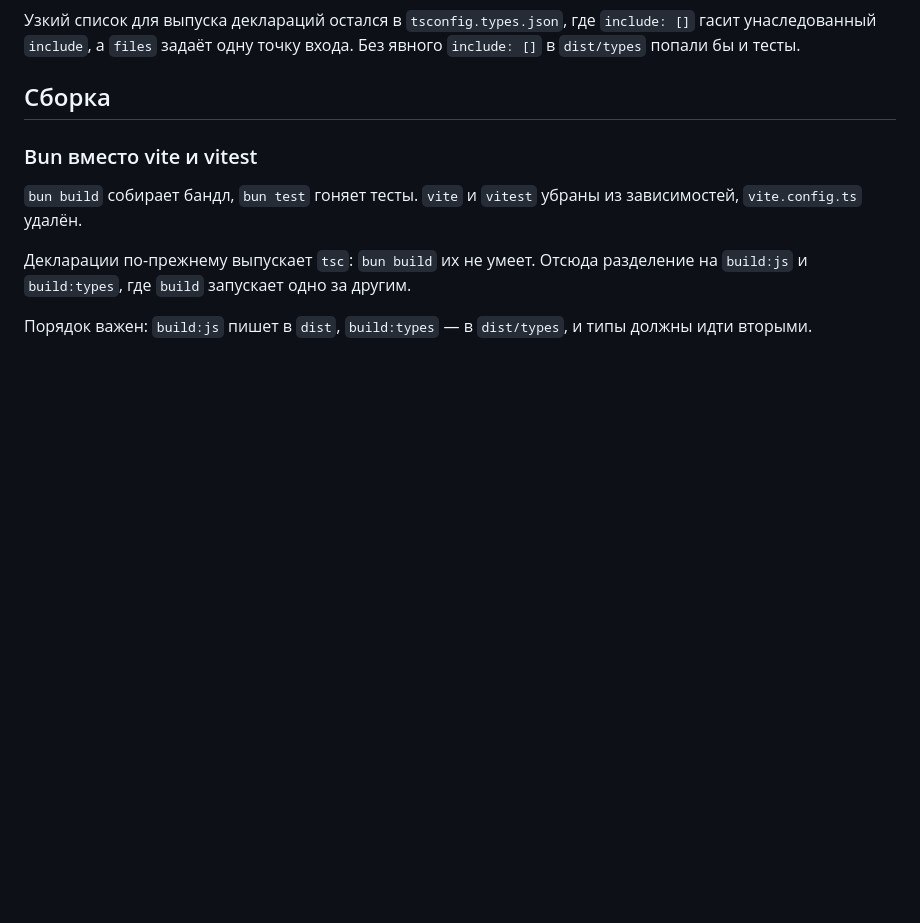
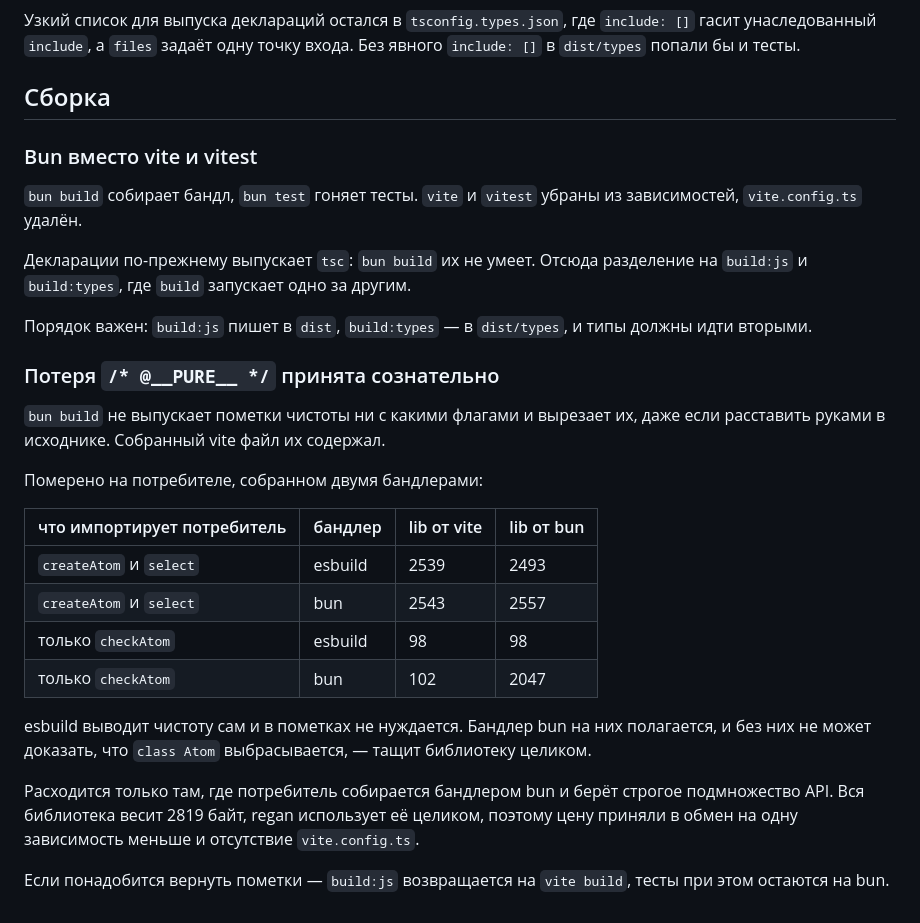
Before and after one commit to utftu/strangelove, a Markdown page: docs/decisions.md, the part around the change. Drawn GitHub-style; blank space fills up the shorter version.

Commit message:
19.09.26 11:26

```diff
--- a/docs/decisions.md
+++ b/docs/decisions.md
@@ -135,3 +135,22 @@
 Декларации по-прежнему выпускает `tsc`: `bun build` их не умеет. Отсюда разделение на `build:js` и `build:types`, где `build` запускает одно за другим.
 
 Порядок важен: `build:js` пишет в `dist`, `build:types` — в `dist/types`, и типы должны идти вторыми.
+
+### Потеря `/* @__PURE__ */` принята сознательно
+
+`bun build` не выпускает пометки чистоты ни с какими флагами и вырезает их, даже если расставить руками в исходнике. Собранный vite файл их содержал.
+
+Померено на потребителе, собранном двумя бандлерами:
+
+| что импортирует потребитель | бандлер | lib от vite | lib от bun |
+| --- | --- | --- | --- |
+| `createAtom` и `select` | esbuild | 2539 | 2493 |
+| `createAtom` и `select` | bun | 2543 | 2557 |
+| только `checkAtom` | esbuild | 98 | 98 |
+| только `checkAtom` | bun | 102 | 2047 |
+
+esbuild выводит чистоту сам и в пометках не нуждается. Бандлер bun на них полагается, и без них не может доказать, что `class Atom` выбрасывается, — тащит библиотеку целиком.
+
+Расходится только там, где потребитель собирается бандлером bun и берёт строгое подмножество API. Вся библиотека весит 2819 байт, regan использует её целиком, поэтому цену приняли в обмен на одну зависимость меньше и отсутствие `vite.config.ts`.
+
+Если понадобится вернуть пометки — `build:js` возвращается на `vite build`, тесты при этом остаются на bun.
```
